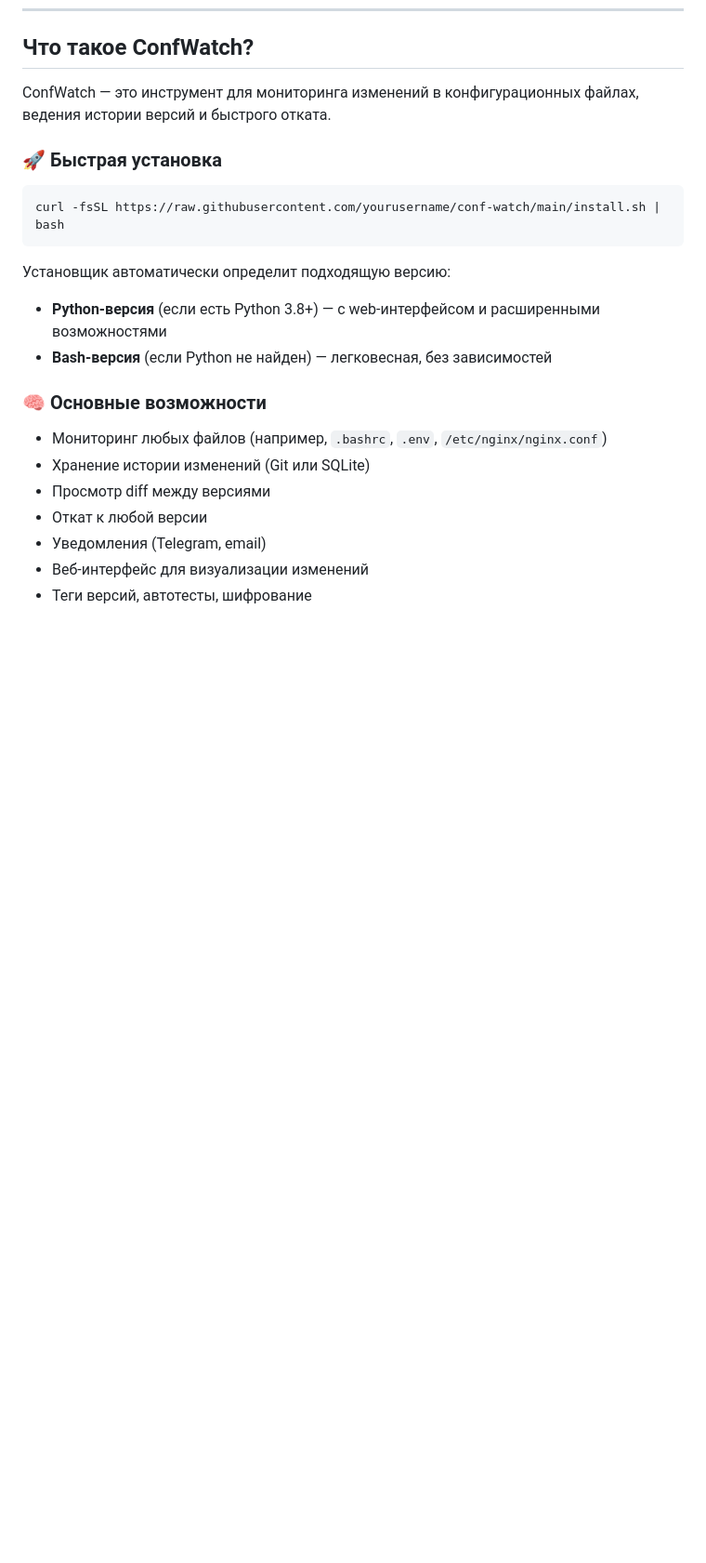
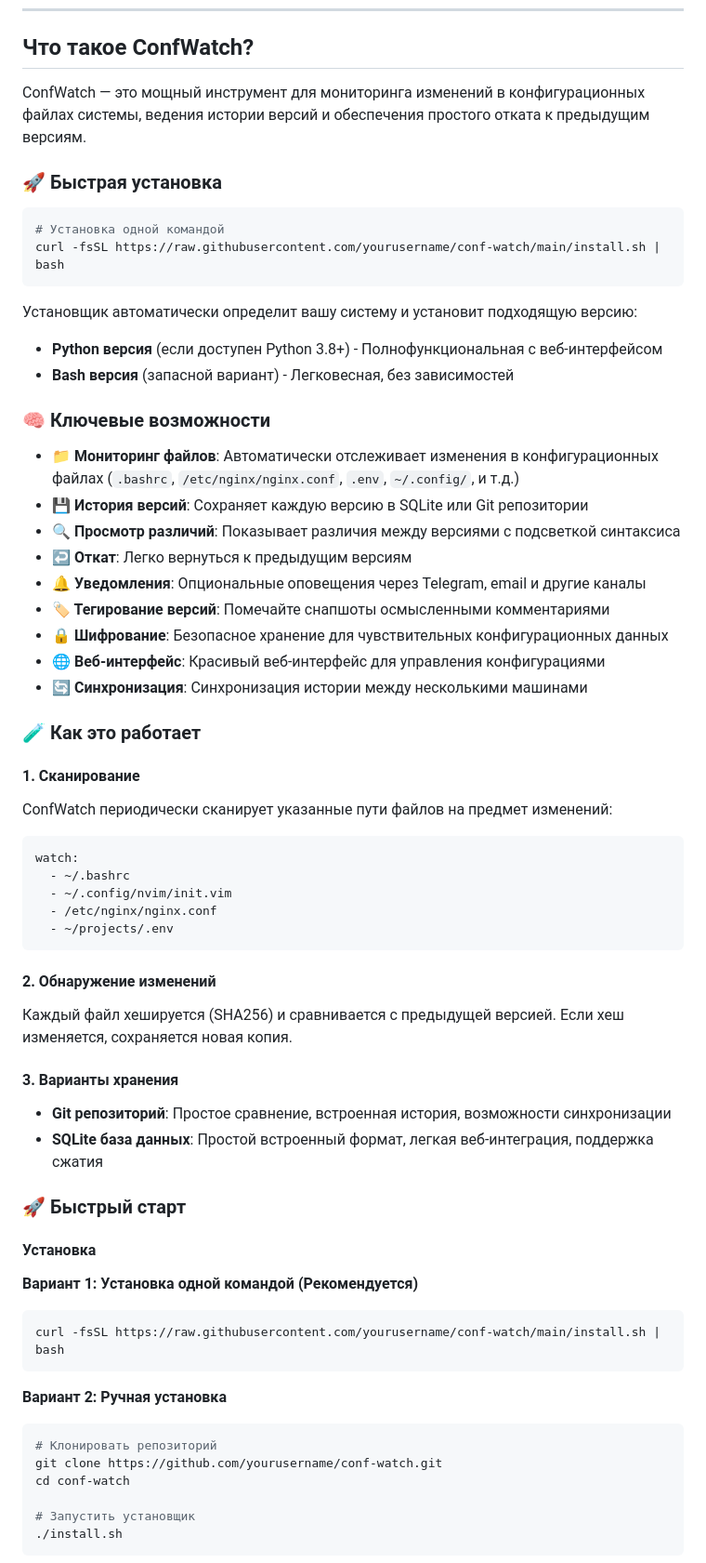
Before and after one commit to mrvi0/conf-watch, a Markdown page: docs/ru/README.md, the part around one of its changes. Shown at 93% size. GitHub-like rendering; blank space fills up the shorter version.

````diff
--- a/docs/ru/README.md
+++ b/docs/ru/README.md
@@ -6,24 +6,67 @@
 
 ## Что такое ConfWatch?
 
-ConfWatch — это инструмент для мониторинга изменений в конфигурационных файлах, ведения истории версий и быстрого отката.
+ConfWatch — это мощный инструмент для мониторинга изменений в конфигурационных файлах системы, ведения истории версий и обеспечения простого отката к предыдущим версиям.
 
 ### 🚀 Быстрая установка
 
 ```bash
+# Установка одной командой
 curl -fsSL https://raw.githubusercontent.com/yourusername/conf-watch/main/install.sh | bash
 ```
 
-Установщик автоматически определит подходящую версию:
-- **Python-версия** (если есть Python 3.8+) — с web-интерфейсом и расширенными возможностями
-- **Bash-версия** (если Python не найден) — легковесная, без зависимостей
+Установщик автоматически определит вашу систему и установит подходящую версию:
+- **Python версия** (если доступен Python 3.8+) - Полнофункциональная с веб-интерфейсом
+- **Bash версия** (запасной вариант) - Легковесная, без зависимостей
 
-### 🧠 Основные возможности
+### 🧠 Ключевые возможности
 
-- Мониторинг любых файлов (например, `.bashrc`, `.env`, `/etc/nginx/nginx.conf`)
-- Хранение истории изменений (Git или SQLite)
-- Просмотр diff между версиями
-- Откат к любой версии
-- Уведомления (Telegram, email)
-- Веб-интерфейс для визуализации изменений
-- Теги версий, автотесты, шифрование
+- **📁 Мониторинг файлов**: Автоматически отслеживает изменения в конфигурационных файлах (`.bashrc`, `/etc/nginx/nginx.conf`, `.env`, `~/.config/`, и т.д.)
+- **💾 История версий**: Сохраняет каждую версию в SQLite или Git репозитории
+- **🔍 Просмотр различий**: Показывает различия между версиями с подсветкой синтаксиса
+- **↩️ Откат**: Легко вернуться к предыдущим версиям
+- **🔔 Уведомления**: Опциональные оповещения через Telegram, email и другие каналы
+- **🏷️ Тегирование версий**: Помечайте снапшоты осмысленными комментариями
+- **🔒 Шифрование**: Безопасное хранение для чувствительных конфигурационных данных
+- **🌐 Веб-интерфейс**: Красивый веб-интерфейс для управления конфигурациями
+- **🔄 Синхронизация**: Синхронизация истории между несколькими машинами
+
+### 🧪 Как это работает
+
+#### 1. Сканирование
+ConfWatch периодически сканирует указанные пути файлов на предмет изменений:
+
+```yaml
+watch:
+  - ~/.bashrc
+  - ~/.config/nvim/init.vim
+  - /etc/nginx/nginx.conf
+  - ~/projects/.env
+```
+
+#### 2. Обнаружение изменений
+Каждый файл хешируется (SHA256) и сравнивается с предыдущей версией. Если хеш изменяется, сохраняется новая копия.
+
+#### 3. Варианты хранения
+- **Git репозиторий**: Простое сравнение, встроенная история, возможности синхронизации
+- **SQLite база данных**: Простой встроенный формат, легкая веб-интеграция, поддержка сжатия
+
+### 🚀 Быстрый старт
+
+#### Установка
+
+**Вариант 1: Установка одной командой (Рекомендуется)**
+```bash
+curl -fsSL https://raw.githubusercontent.com/yourusername/conf-watch/main/install.sh | bash
+```
+
+**Вариант 2: Ручная установка**
+```bash
+# Клонировать репозиторий
+git clone https://github.com/yourusername/conf-watch.git
+cd conf-watch
+
+# Запустить установщик
+./install.sh
+```
+
````
Also changed, not shown: other parts of docs/ru/README.md (+141 -26 lines).
